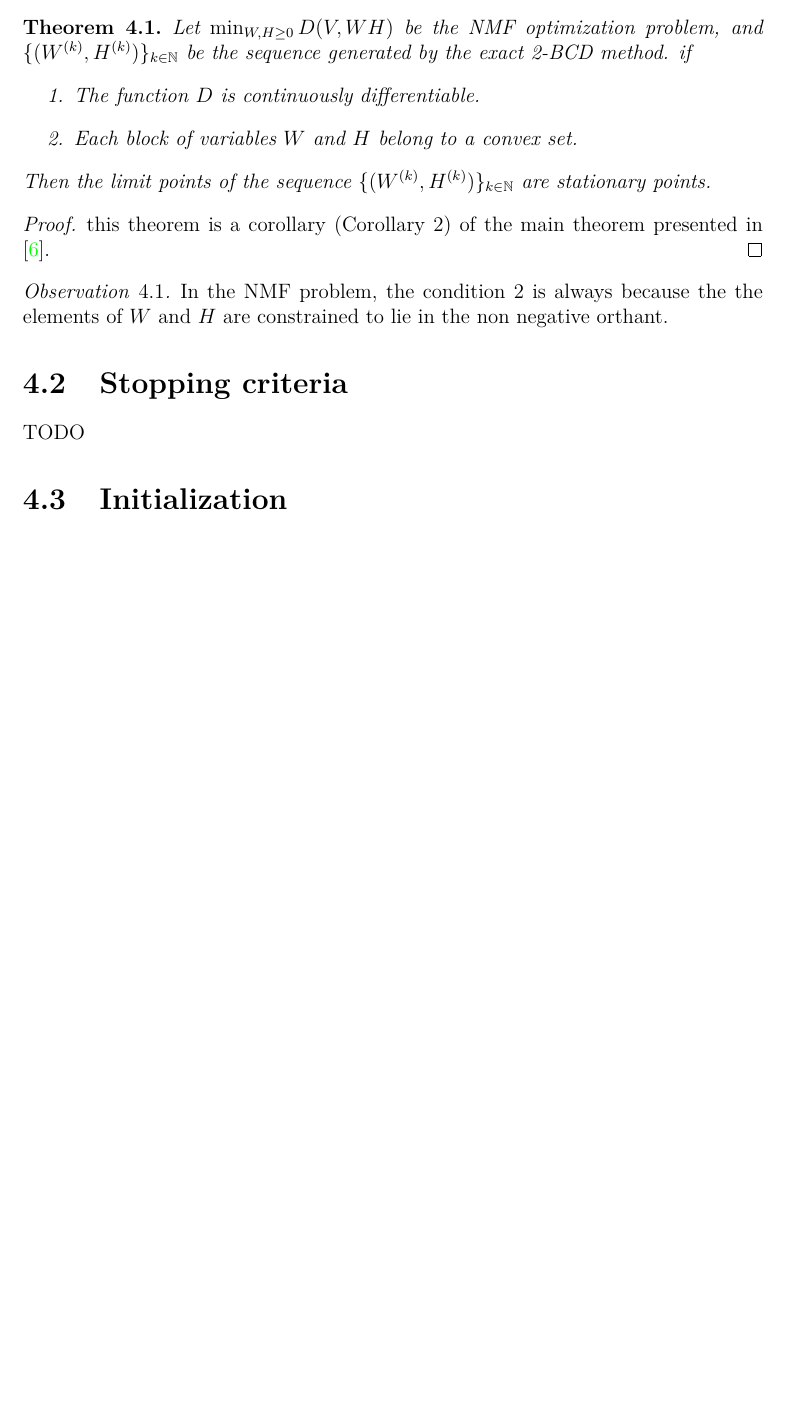
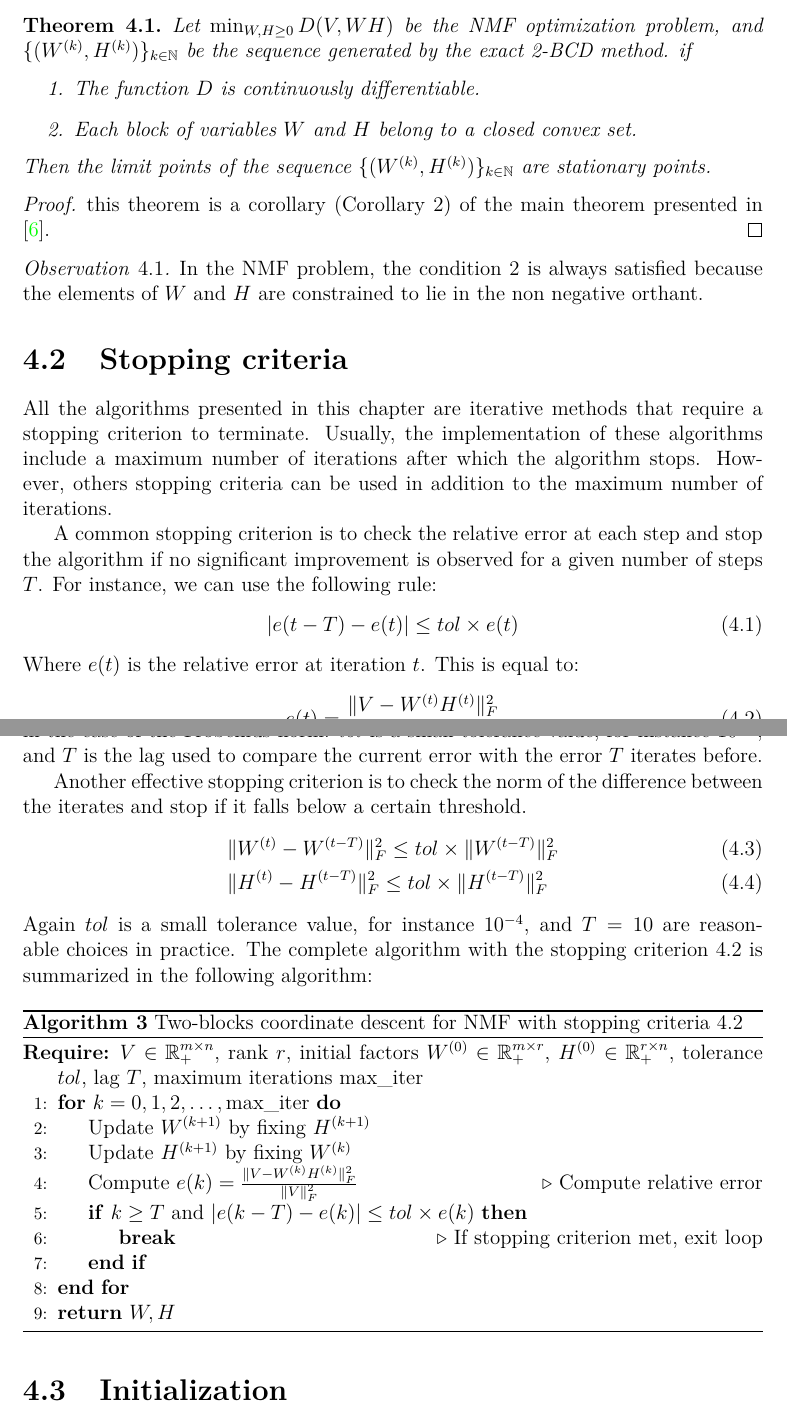
Before and after one commit to samueleserri/tesi, a LaTeX thesis (main.tex, which reads chapters/Algorithms.tex): part of page 21 of 35 before the commit and two parts of pages 21 and 22 of 35 after it, the two joined at a grey line, cut so that both start at the same text, the shorter picture padded with empty space. Compiled offline with pdfLaTeX.

Commit message:
add stopping criteria section

```diff
--- a/chapters/Algorithms.tex
+++ b/chapters/Algorithms.tex
@@ -48,7 +48,7 @@ In this case we have the following convergence result:
     \( \{(W^{(k)}, H^{(k)})\}_{k \in \mathbb{N}} \) be the sequence generated by the exact 2-BCD method.
     if \begin{enumerate}
         \item The function \( D \) is continuously differentiable.
-        \item Each block of variables $W$ and $H$ belong to a convex set. \label{Condition 2 Exact 2-BCD}
+        \item Each block of variables $W$ and $H$ belong to a closed convex set. \label{Condition 2 Exact 2-BCD}
     \end{enumerate}
     Then the limit points of the sequence \( \{(W^{(k)}, H^{(k)})\}_{k \in \mathbb{N}} \) are stationary points.
 \end{theorem}
@@ -56,10 +56,50 @@ In this case we have the following convergence result:
     this theorem is a corollary (Corollary 2) of the main theorem presented in \cite{GRIPPO2000127}.
 \end{proof}
 \begin{observation}
-    In the NMF problem, the condition \ref{Condition 2 Exact 2-BCD} is always because the the elements of $W$ and $H$ are constrained to lie in the non negative orthant.
+    In the NMF problem, the condition \ref{Condition 2 Exact 2-BCD} is always satisfied because the elements of $W$ and $H$ are constrained to lie in the non negative orthant.
 \end{observation}
 \section{Stopping criteria}
-TODO
+All the algorithms presented in this chapter are iterative methods that require a stopping criterion to terminate.
+Usually, the implementation of these algorithms include a maximum number of iterations after which the algorithm stops.
+However, others stopping criteria can be used in addition to the maximum number of iterations.
+\par
+A common stopping criterion is to check the relative error at each step and stop the algorithm if no significant improvement is observed for a given number of steps $T$.
+For instance, we can use the following rule:
+\begin{equation}
+    |e(t - T) - e(t)| \leq tol\times e(t)
+\end{equation}
+Where $e(t)$ is the relative error at iteration $t$. This is equal to:
+\begin{equation}  \label{stopping criterion I}
+    e(t) = \frac{\|V - W^{(t)}H^{(t)}\|_F^2}{\|V\|_F^2}
+\end{equation}
+in the case of the Frobenius norm.
+$tol$ is a small tolerance value,  for instance $10^{-4}$, and $T$ is the lag used to compare the current error with the error $T$ iterates before.
+\par
+Another effective stopping criterion is to check the norm of the difference between the iterates and stop if it falls below a certain threshold.
+\begin{align}
+    &\|W^{(t)} - W^{(t-T)}\|_F^2 \leq tol \times \|W^{(t - T)}\|_F^2 \\
+    &\|H^{(t)} - H^{(t-T)}\|_F^2 \leq tol \times \|H^{(t - T)}\|_F^2
+\end{align}
+Again $tol$ is a small tolerance value, for instance $10^{-4}$, and $T = 10$ are reasonable choices in practice.
+The complete algorithm with the stopping criterion \ref{stopping criterion I} is summarized in the following algorithm:
+\begin{algorithm}[H]\label{2-BCD}
+    \caption{Two-blocks coordinate descent for NMF with stopping criteria \ref{stopping criterion I}}
+    \begin{algorithmic}[1]
+        \Require \( V \in \mathbb{R}_+^{m \times n} \), rank \( r \), initial factors \( W^{(0)} \in \mathbb{R}_+^{m \times r} \), \( H^{(0)} \in \mathbb{R}_+^{r \times n} \), tolerance \( tol \), lag \( T \), maximum iterations \( \text{max\_iter} \)
+        % \output \( W \in \mathbb{R}_+^{m \times r} \), \( H \in \R_+^{r \times n} \) such that \( V \approx WH \)
+        \For {\( k = 0, 1, 2, \ldots, \text{max\_iter} \)}
+            \State Update \( W^{(k+1)} \) by fixing \( H^{(k+1)} \)
+            \State Update \( H^{(k+1)} \) by fixing \( W^{(k)} \)
+            \State Compute \( e(k) = \frac{\|V - W^{(k)}H^{(k)}\|_F^2}{\|V\|_F^2} \)
+            \Comment{Compute relative error}
+            \If {\( k  \geq T \) and \( |e(k - T) - e(k)| \leq tol \times e(k) \)}
+                \State \textbf{break}
+                \Comment{If stopping criterion met, exit loop}
+            \EndIf
+        \EndFor
+        \State \Return \( W, H \)
+    \end{algorithmic}
+\end{algorithm}
 \section{Initialization}
 TODO
 \section{Multiplicative Updates (MU)}
```
